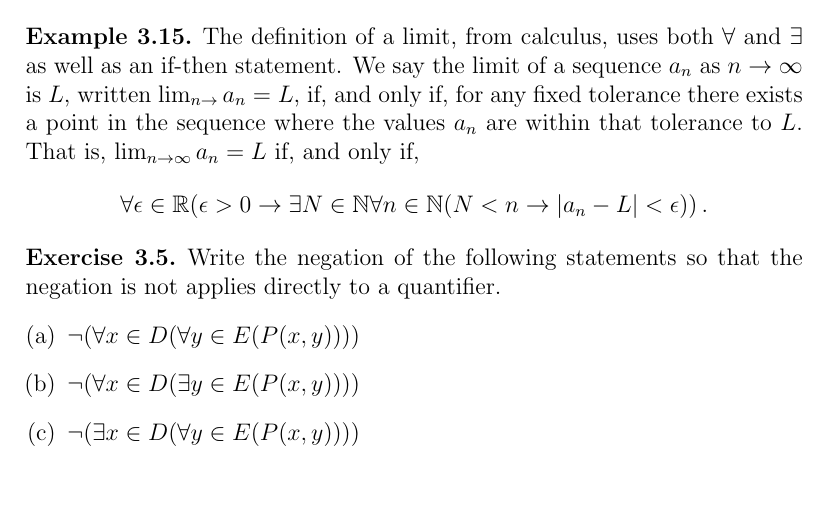
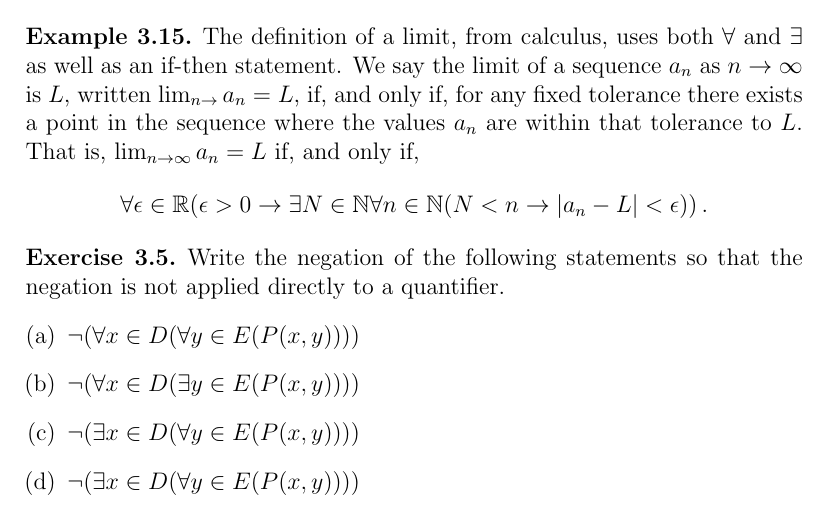
Before and after one commit to kbeserra/math2000, a LaTeX document (document.tex, which reads logic/exercises/negationOfMixedQuantifierStatements.tex): part of page 19 of 25, cut so that both start at the same text. The pictures show the PDF file document.pdf that the author committed with the source.

Commit message:
Fixed typo

```diff
--- a/logic/exercises/negationOfMixedQuantifierStatements.tex
+++ b/logic/exercises/negationOfMixedQuantifierStatements.tex
@@ -4,10 +4,11 @@
 
 \begin{exercise}
 \label{exercise:negationOfMixedQuantifierStatements}
-  Write the negation of the following statements so that the negation is not applies directly to a quantifier.
+  Write the negation of the following statements so that the negation is not applied directly to a quantifier.
   \begin{enumerate}[(a)]
     \item $\neg(\forall x\in D(\forall y\in E (P(x,y)) ))$
     \item $\neg(\forall x\in D(\exists y\in E (P(x,y)) ))$
+		\item $\neg(\exists x\in D(\forall y\in E (P(x,y)) ))$
     \item $\neg(\exists x\in D(\forall y\in E (P(x,y)) ))$
   \end{enumerate}
 \end{exercise}
```
Also changed, not shown: logic/examples/conditionNegation.tex (+2 -2 lines), document.pdf.
